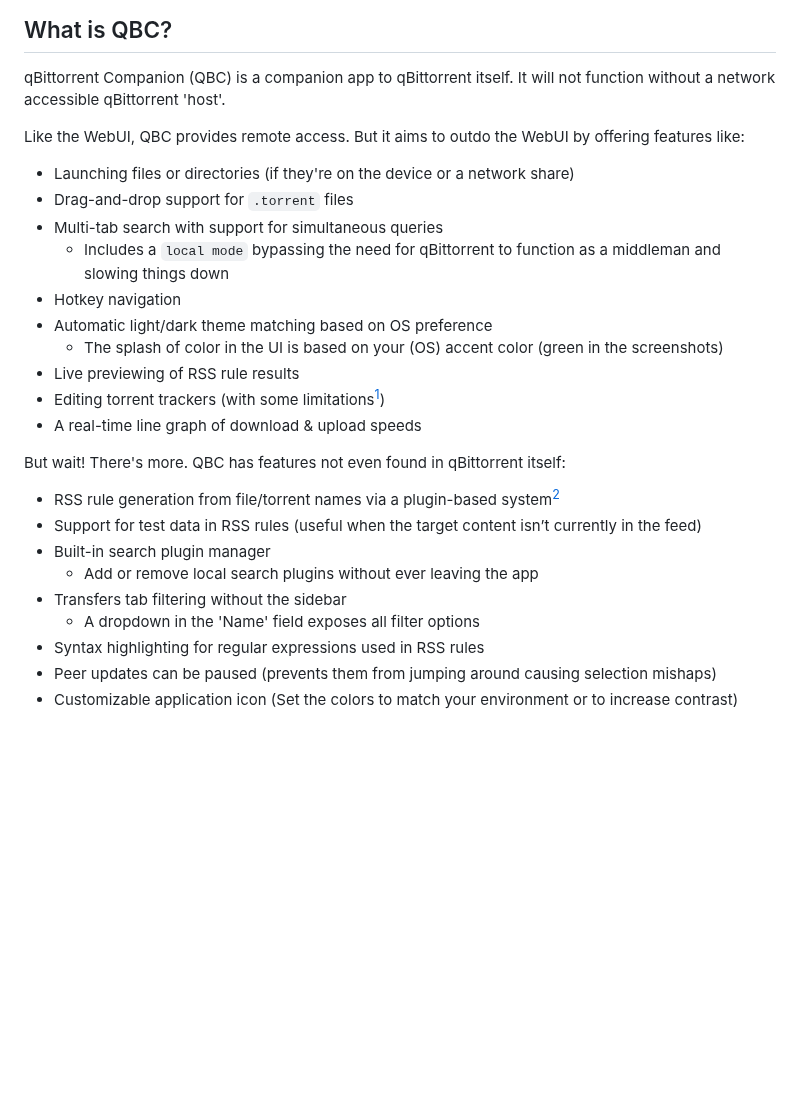
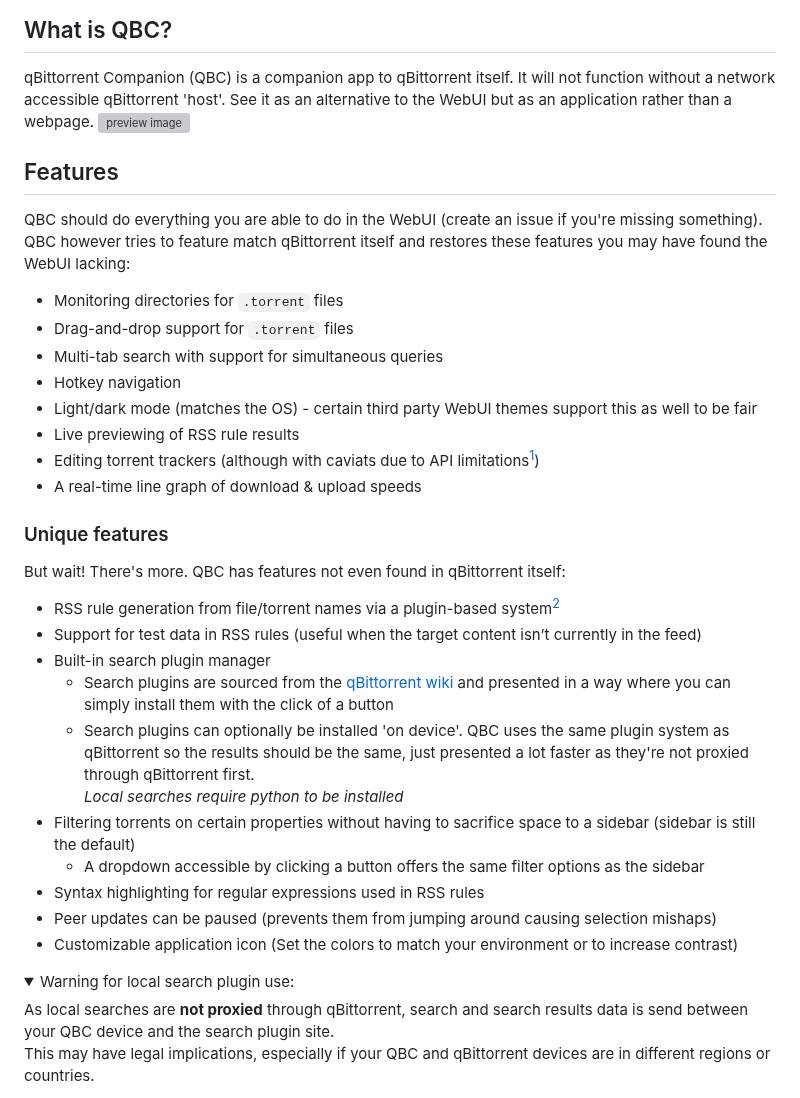
Before and after one commit to Axeia/qBittorrentCompanion, a Markdown page: README.MD, the part around one of its changes. GitHub-like rendering; folded sections open; blank space fills up the shorter version; grey boxes are pictures that could not be loaded.

Commit message:
Updated to reflect latest changes and reformatted feature lists

```diff
--- a/README.MD
+++ b/README.MD
@@ -2,30 +2,39 @@
 
 ## What is QBC?
 qBittorrent Companion (QBC) is a companion app to qBittorrent itself. It will not function without a network accessible qBittorrent 'host'.
-
-Like the WebUI, QBC provides remote access. But it aims to outdo the WebUI by offering features like:
-* Launching files or directories (if they're on the device or a network share)
+See it as an alternative to the WebUI but as an application rather than a webpage.
+![preview image](https://images2.imgbox.com/bf/9c/l5fdCkeA_o.gif)
+## Features
+QBC should do everything you are able to do in the WebUI (create an issue if you're missing something). QBC however tries to feature match qBittorrent itself and restores these features you may have found the WebUI lacking:
+* Monitoring directories for `.torrent` files
 * Drag-and-drop support for `.torrent` files
 * Multi-tab search with support for simultaneous queries
-  * Includes a `local mode` bypassing the need for qBittorrent to function as a middleman and slowing things down
 * Hotkey navigation
-* Automatic light/dark theme matching based on OS preference
-    * The splash of color in the UI is based on your (<abbr title="Operating System">OS</abbr>) accent color (green in the screenshots)
+* Light/dark mode (matches the OS) - certain third party WebUI themes support this as well to be fair
 * Live previewing of RSS rule results
-* Editing torrent trackers (with some limitations[^1])
+* Editing torrent trackers (although with caviats due to <abbr title="Application Programming Interface">API</abbr> limitations[^1])
 * A real-time line graph of download &amp; upload speeds
 
+### Unique features
 <span title="Yes that's a Billy Mays reference">But wait! There's more</span>. QBC has features not even found in qBittorrent itself:
 * RSS rule generation from file/torrent names via a plugin-based system[^2]
 * Support for test data in RSS rules (useful when the target content isn’t currently in the feed)
 * Built-in search plugin manager
-  * Add or remove local search plugins without ever leaving the app
-* Transfers tab filtering without the sidebar
-  * A dropdown in the 'Name' field exposes all filter options
+  * Search plugins are sourced from the [qBittorrent wiki](https://github.com/qbittorrent/search-plugins/wiki/Unofficial-search-plugins) and presented in a way where you can simply install them with the click of a button
+  * Search plugins can optionally be installed 'on device'. QBC uses the same plugin system as qBittorrent so the results should be the same, just presented a lot faster as they're not proxied through qBittorrent first.
+  <br/>*Local searches require python to be installed*
+* Filtering torrents on certain properties without having to sacrifice space to a sidebar (sidebar is still the default)
+  * A dropdown accessible by clicking a button offers the same filter options as the sidebar
 * Syntax highlighting for regular expressions used in RSS rules
 * Peer updates can be paused (prevents them from jumping around causing selection mishaps)
 * Customizable application icon (Set the colors to match your environment or to increase contrast)
 
+<Details>
+<Summary>Warning for local search plugin use:</Summary>
+As local searches are <b>not proxied</b> through qBittorrent, search and search results data is send between your QBC device and the search plugin site.
+<br/>This may have legal implications, especially if your QBC and qBittorrent devices are in different regions or countries.
+</Details>
+
 [^1]: Due to limitations of the WebUI all trackers will be placed on the same tier if anything is editted.
 [^2]: RSS plugin support: Automatically create RSS rules from torrent names, accessible throughout the app. Manual input is possible as well.
 
```
Also changed, not shown: other parts of README.MD (+3 -10 lines).
